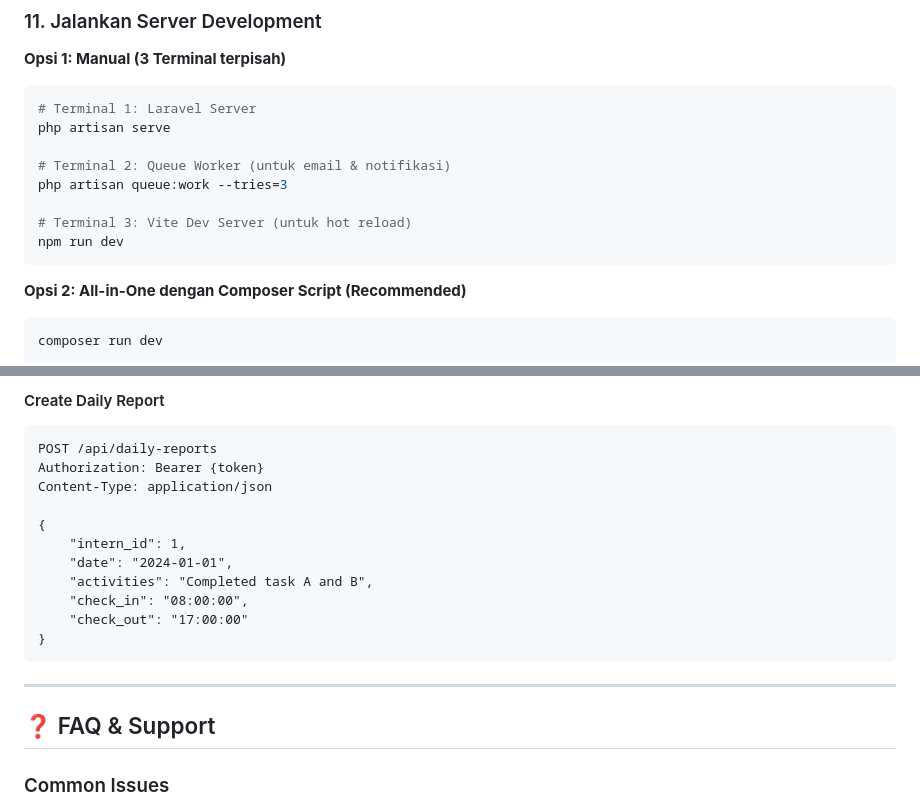
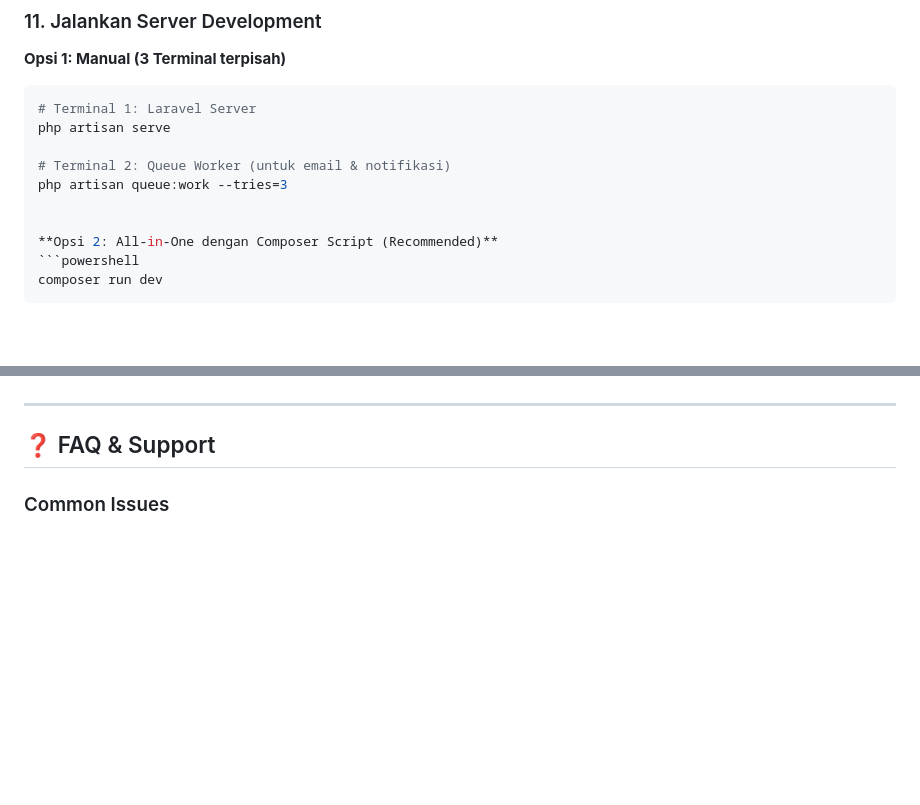
Before and after one commit to AdityaAWP/systemallinone-tvku, a Markdown page: README.md, 2 parts joined by grey strips. Drawn GitHub-style; blank space fills up the shorter version.

````diff
--- a/README.md
+++ b/README.md
@@ -395,9 +396,6 @@ php artisan serve
 # Terminal 2: Queue Worker (untuk email & notifikasi)
 php artisan queue:work --tries=3
 
-# Terminal 3: Vite Dev Server (untuk hot reload)
-npm run dev
-```
 
 **Opsi 2: All-in-One dengan Composer Script (Recommended)**
 ```powershell
@@ -831,18 +773,3 @@ Authorization: Bearer {token}
-#### Create Daily Report
-```http
-POST /api/daily-reports
-Authorization: Bearer {token}
-Content-Type: application/json
-
-{
-    "intern_id": 1,
-    "date": "2024-01-01",
-    "activities": "Completed task A and B",
-    "check_in": "08:00:00",
-    "check_out": "17:00:00"
-}
-```
-
 ---
 
 ## ❓ FAQ & Support
````
Also changed, not shown: other parts of README.md (+1 -56 lines).
